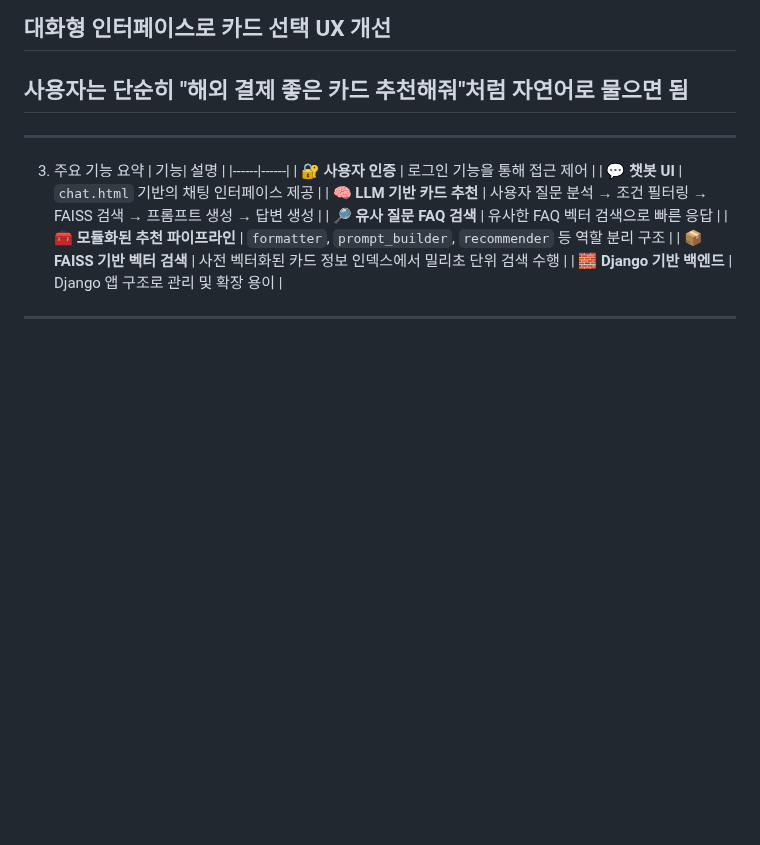
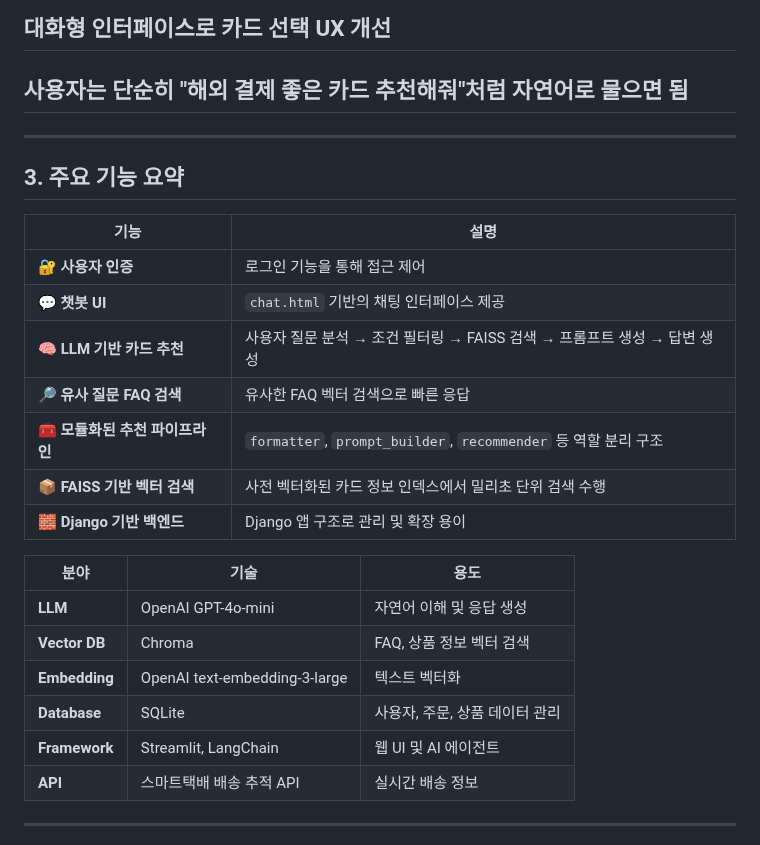
Before and after one commit to SKNETWORKS-FAMILY-AICAMP/SKN13-4th-6Team, a Markdown page: README.md, the part around the change. GitHub-like rendering; blank space fills up the shorter version.

```diff
--- a/README.md
+++ b/README.md
@@ -39,7 +39,7 @@
 
 ---
 
-3. 주요 기능 요약
+## 3. 주요 기능 요약
 | 기능| 설명 |
 |------|------|
 | **🔐 사용자 인증** | 로그인 기능을 통해 접근 제어 |
@@ -50,7 +50,14 @@
 | **📦 FAISS 기반 벡터 검색** | 사전 벡터화된 카드 정보 인덱스에서 밀리초 단위 검색 수행 |
 | **🧱 Django 기반 백엔드** | Django 앱 구조로 관리 및 확장 용이 |
 
-
+| 분야 | 기술 | 용도 |
+|------|------|------|
+| **LLM** | OpenAI GPT-4o-mini | 자연어 이해 및 응답 생성 |
+| **Vector DB** | Chroma | FAQ, 상품 정보 벡터 검색 |
+| **Embedding** | OpenAI text-embedding-3-large | 텍스트 벡터화 |
+| **Database** | SQLite | 사용자, 주문, 상품 데이터 관리 |
+| **Framework** | Streamlit, LangChain | 웹 UI 및 AI 에이전트 |
+| **API** | 스마트택배 배송 추적 API | 실시간 배송 정보 |
 ---
 
 4. 기술 스택
```
